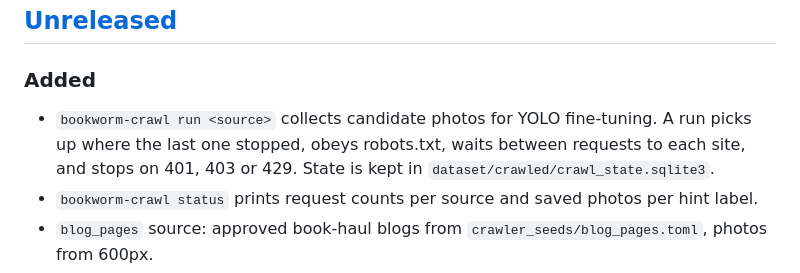
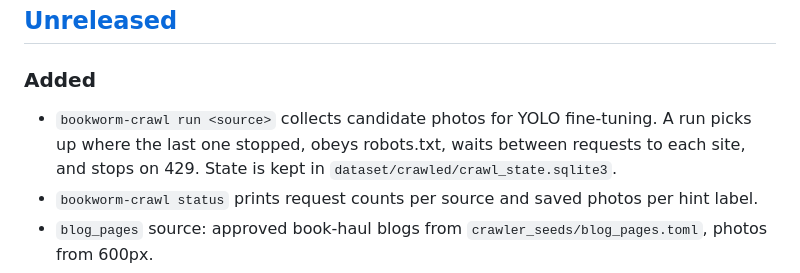
Before and after one commit to carlosValerio5/BookWorm, a Markdown page: CHANGELOG.md, the part around the change. Rendered like a GitHub page.

Commit message:
docs: CHANGELOG says only 429 stops a crawl run (B1)

```diff
--- a/CHANGELOG.md
+++ b/CHANGELOG.md
@@ -7,7 +7,7 @@ Every release has a git tag named `vMAJOR.MINOR.PATCH` that matches the version
 ## [Unreleased]
 
 ### Added
-- `bookworm-crawl run <source>` collects candidate photos for YOLO fine-tuning. A run picks up where the last one stopped, obeys robots.txt, waits between requests to each site, and stops on 401, 403 or 429. State is kept in `dataset/crawled/crawl_state.sqlite3`.
+- `bookworm-crawl run <source>` collects candidate photos for YOLO fine-tuning. A run picks up where the last one stopped, obeys robots.txt, waits between requests to each site, and stops on 429. State is kept in `dataset/crawled/crawl_state.sqlite3`.
 - `bookworm-crawl status` prints request counts per source and saved photos per hint label.
 - `blog_pages` source: approved book-haul blogs from `crawler_seeds/blog_pages.toml`, photos from 600px.
 - `commons_categories` source: Wikimedia Commons category pages from `crawler_seeds/commons_categories.toml`. Downloads the largest standard thumbnail of at least 640px, keeps the license, and skips PNGs.
```
